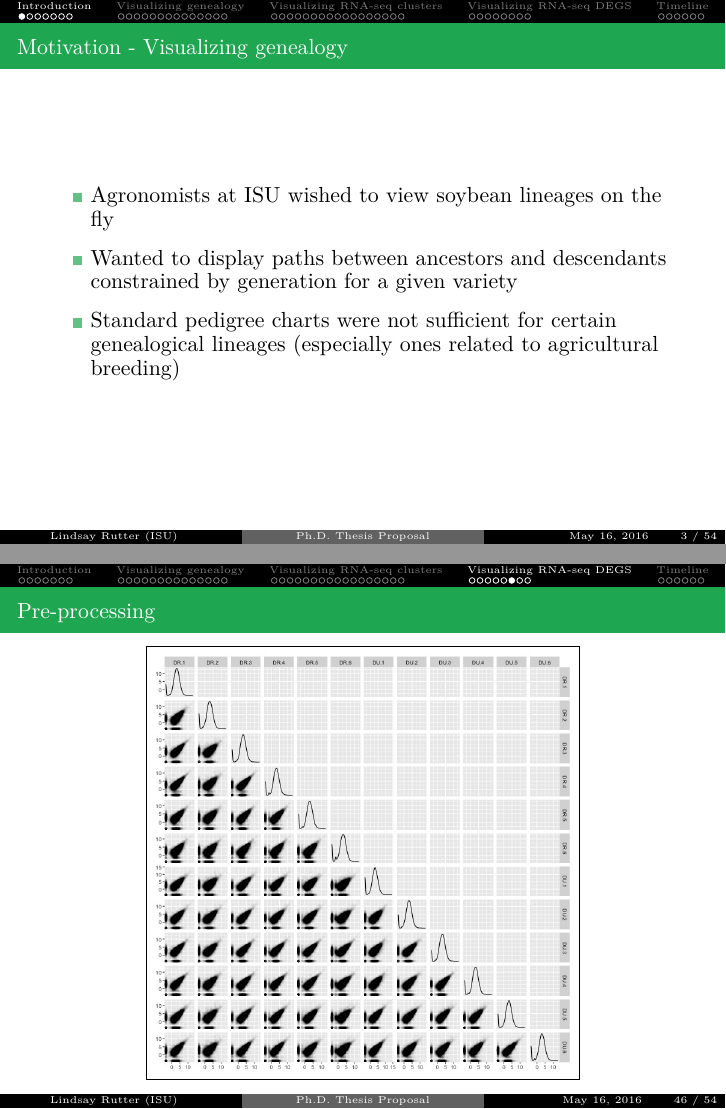
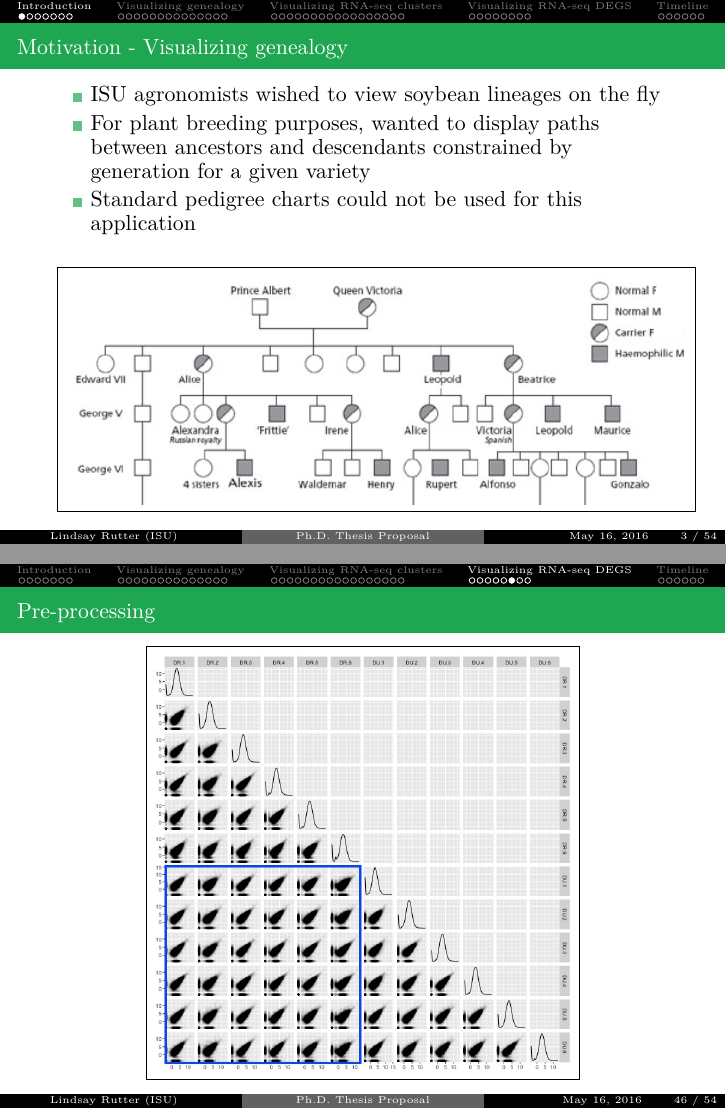
Before and after one commit to lrutter/thesisPropPresentation, LaTeX slides (main.tex): pages 3 and 46 of 54, joined at a grey line. Compiled offline with pdfLaTeX.

Commit message:
final draft

```diff
--- a/main.tex
+++ b/main.tex
@@ -59,10 +59,14 @@
 
 \begin{frame}{Motivation - Visualizing genealogy}
   \begin{itemize}
-		\item Agronomists at ISU wished to view soybean lineages on the fly
-		\item Wanted to display paths between ancestors and descendants constrained by generation for a given variety
-		\item Standard pedigree charts were not sufficient for certain genealogical lineages (especially ones related to agricultural breeding)
+		\item ISU agronomists wished to view soybean lineages on the fly
+		\item For plant breeding purposes, wanted to display paths between ancestors and descendants constrained by generation for a given variety
+		\item Standard pedigree charts could not be used for this application
 	\end{itemize}
+	\begin{figure}
+  \centering
+  \fbox{\includegraphics[scale=0.46]{queen.png}}
+  \end{figure}
 \end{frame}
 
 \begin{frame}{Motivation - Visualizing gene expression}
@@ -528,7 +532,7 @@ significance testing of RNA-sequencing data
 \begin{frame}{Pre-processing}
 \begin{figure}
 \centering
-\fbox{\includegraphics[scale=0.3]{scatMatPW.png}}
+\fbox{\includegraphics[scale=0.3]{scatMatPW.jpeg}}
 \end{figure}
 \end{frame}
 
```
Also changed, not shown: L120scatter.png, queen.png (added), scatMatPW.jpeg (added), scatMatPW.png (deleted), 2 other files.
